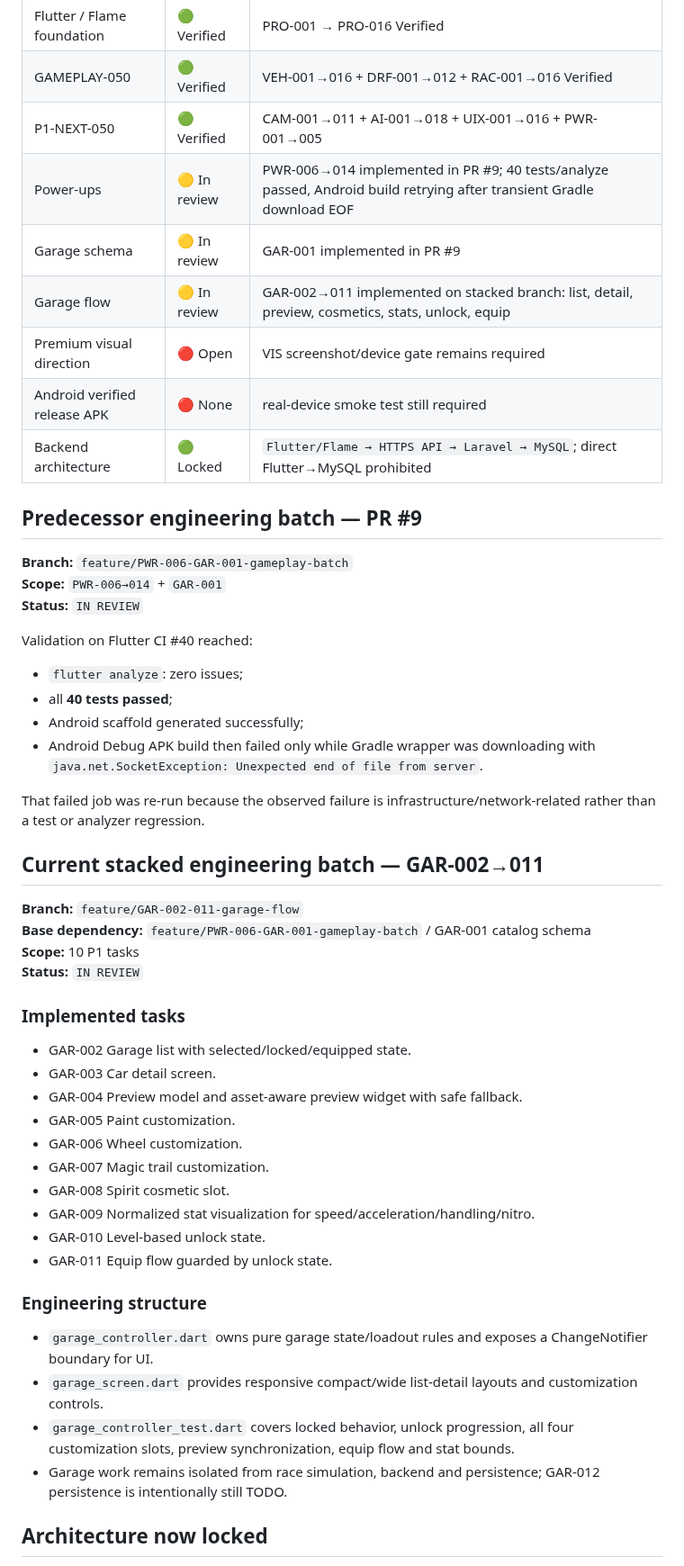
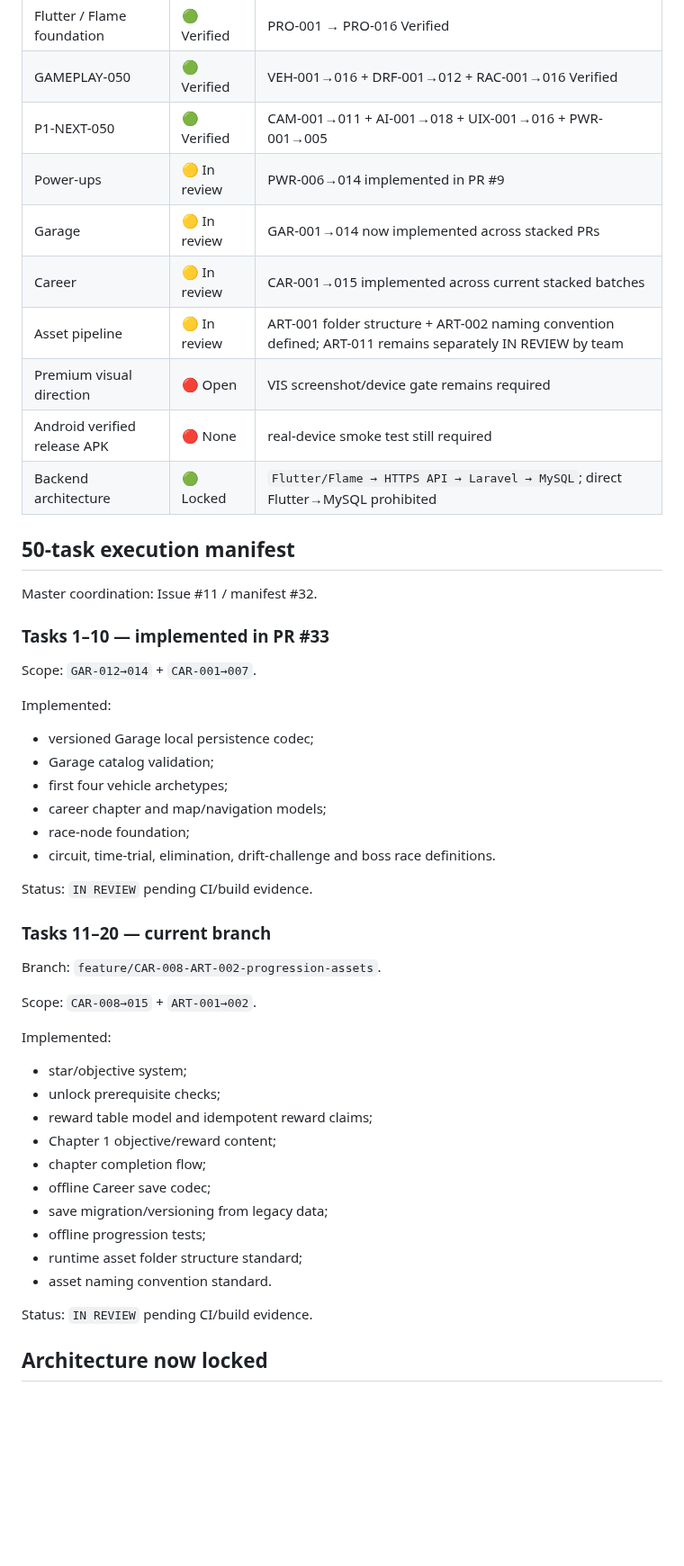
Before and after one commit to walidatiyaai2025-gif/3fareet, a Markdown page: docs/PROJECT_STATUS.md, the part around one of its changes. Shown at 90% size. Rendered like a GitHub page; blank space fills up the shorter version.

Commit message:
docs: refresh status for career progression batch

```diff
--- a/docs/PROJECT_STATUS.md
+++ b/docs/PROJECT_STATUS.md
@@ -14,51 +14,51 @@
 | Flutter / Flame foundation | 🟢 Verified | PRO-001 → PRO-016 Verified |
 | GAMEPLAY-050 | 🟢 Verified | VEH-001→016 + DRF-001→012 + RAC-001→016 Verified |
 | P1-NEXT-050 | 🟢 Verified | CAM-001→011 + AI-001→018 + UIX-001→016 + PWR-001→005 |
-| Power-ups | 🟡 In review | PWR-006→014 implemented in PR #9; 40 tests/analyze passed, Android build retrying after transient Gradle download EOF |
-| Garage schema | 🟡 In review | GAR-001 implemented in PR #9 |
-| Garage flow | 🟡 In review | GAR-002→011 implemented on stacked branch: list, detail, preview, cosmetics, stats, unlock, equip |
+| Power-ups | 🟡 In review | PWR-006→014 implemented in PR #9 |
+| Garage | 🟡 In review | GAR-001→014 now implemented across stacked PRs |
+| Career | 🟡 In review | CAR-001→015 implemented across current stacked batches |
+| Asset pipeline | 🟡 In review | ART-001 folder structure + ART-002 naming convention defined; ART-011 remains separately IN REVIEW by team |
 | Premium visual direction | 🔴 Open | VIS screenshot/device gate remains required |
 | Android verified release APK | 🔴 None | real-device smoke test still required |
 | Backend architecture | 🟢 Locked | `Flutter/Flame → HTTPS API → Laravel → MySQL`; direct Flutter→MySQL prohibited |
 
-## Predecessor engineering batch — PR #9
+## 50-task execution manifest
 
-**Branch:** `feature/PWR-006-GAR-001-gameplay-batch`
-**Scope:** `PWR-006→014` + `GAR-001`
-**Status:** `IN REVIEW`
+Master coordination: Issue #11 / manifest #32.
 
-Validation on Flutter CI #40 reached:
-- `flutter analyze`: zero issues;
-- all **40 tests passed**;
-- Android scaffold generated successfully;
-- Android Debug APK build then failed only while Gradle wrapper was downloading with `java.net.SocketException: Unexpected end of file from server`.
+### Tasks 1–10 — implemented in PR #33
 
-That failed job was re-run because the observed failure is infrastructure/network-related rather than a test or analyzer regression.
+Scope: `GAR-012→014` + `CAR-001→007`.
 
-## Current stacked engineering batch — GAR-002→011
+Implemented:
+- versioned Garage local persistence codec;
+- Garage catalog validation;
+- first four vehicle archetypes;
+- career chapter and map/navigation models;
+- race-node foundation;
+- circuit, time-trial, elimination, drift-challenge and boss race definitions.
 
-**Branch:** `feature/GAR-002-011-garage-flow`
-**Base dependency:** `feature/PWR-006-GAR-001-gameplay-batch` / GAR-001 catalog schema
-**Scope:** 10 P1 tasks
-**Status:** `IN REVIEW`
+Status: `IN REVIEW` pending CI/build evidence.
 
-### Implemented tasks
-- GAR-002 Garage list with selected/locked/equipped state.
-- GAR-003 Car detail screen.
-- GAR-004 Preview model and asset-aware preview widget with safe fallback.
-- GAR-005 Paint customization.
-- GAR-006 Wheel customization.
-- GAR-007 Magic trail customization.
-- GAR-008 Spirit cosmetic slot.
-- GAR-009 Normalized stat visualization for speed/acceleration/handling/nitro.
-- GAR-010 Level-based unlock state.
-- GAR-011 Equip flow guarded by unlock state.
+### Tasks 11–20 — current branch
 
-### Engineering structure
-- `garage_controller.dart` owns pure garage state/loadout rules and exposes a ChangeNotifier boundary for UI.
-- `garage_screen.dart` provides responsive compact/wide list-detail layouts and customization controls.
-- `garage_controller_test.dart` covers locked behavior, unlock progression, all four customization slots, preview synchronization, equip flow and stat bounds.
-- Garage work remains isolated from race simulation, backend and persistence; GAR-012 persistence is intentionally still TODO.
+Branch: `feature/CAR-008-ART-002-progression-assets`.
+
+Scope: `CAR-008→015` + `ART-001→002`.
+
+Implemented:
+- star/objective system;
+- unlock prerequisite checks;
+- reward table model and idempotent reward claims;
+- Chapter 1 objective/reward content;
+- chapter completion flow;
+- offline Career save codec;
+- save migration/versioning from legacy data;
+- offline progression tests;
+- runtime asset folder structure standard;
+- asset naming convention standard.
+
+Status: `IN REVIEW` pending CI/build evidence.
 
 ## Architecture now locked
 
```
Also changed, not shown: other parts of docs/PROJECT_STATUS.md (+20 -19 lines).
